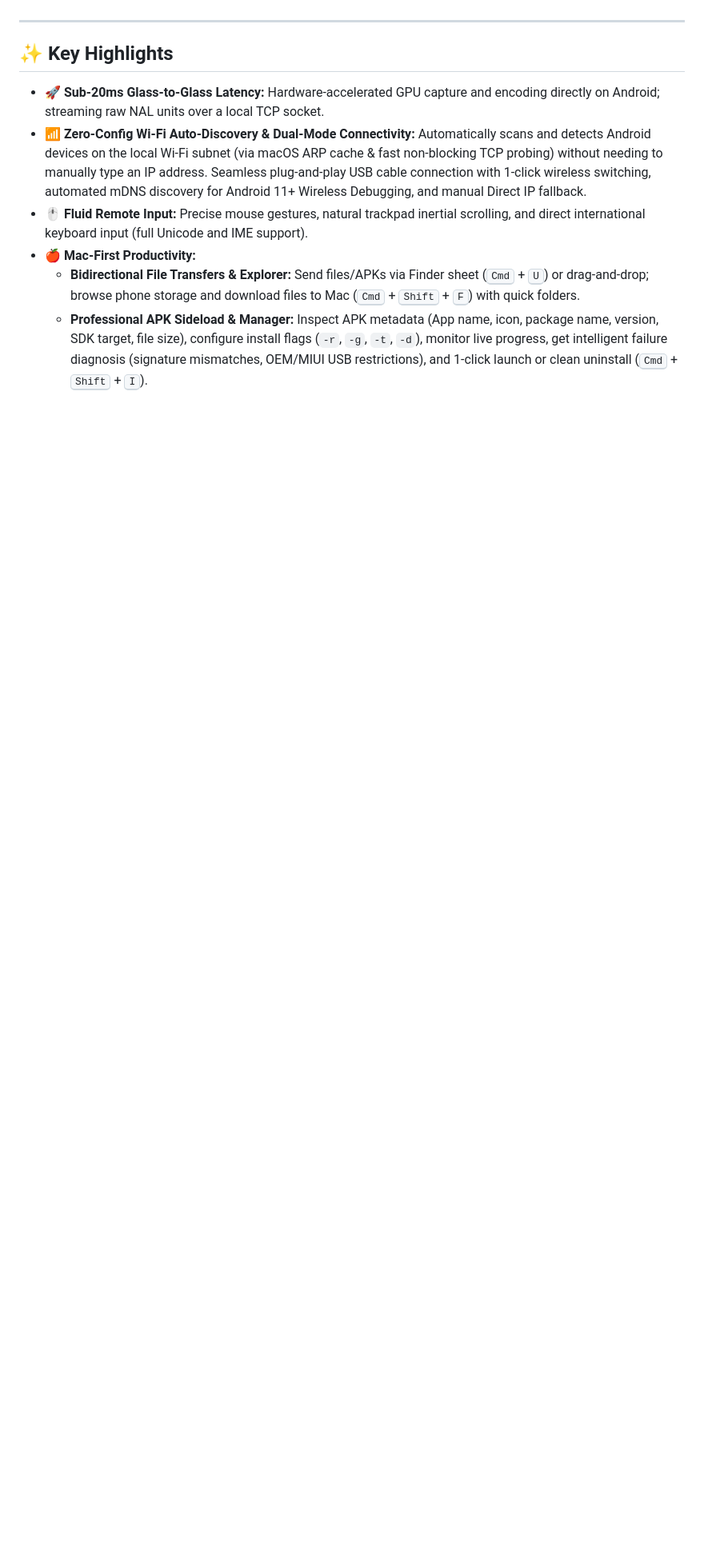
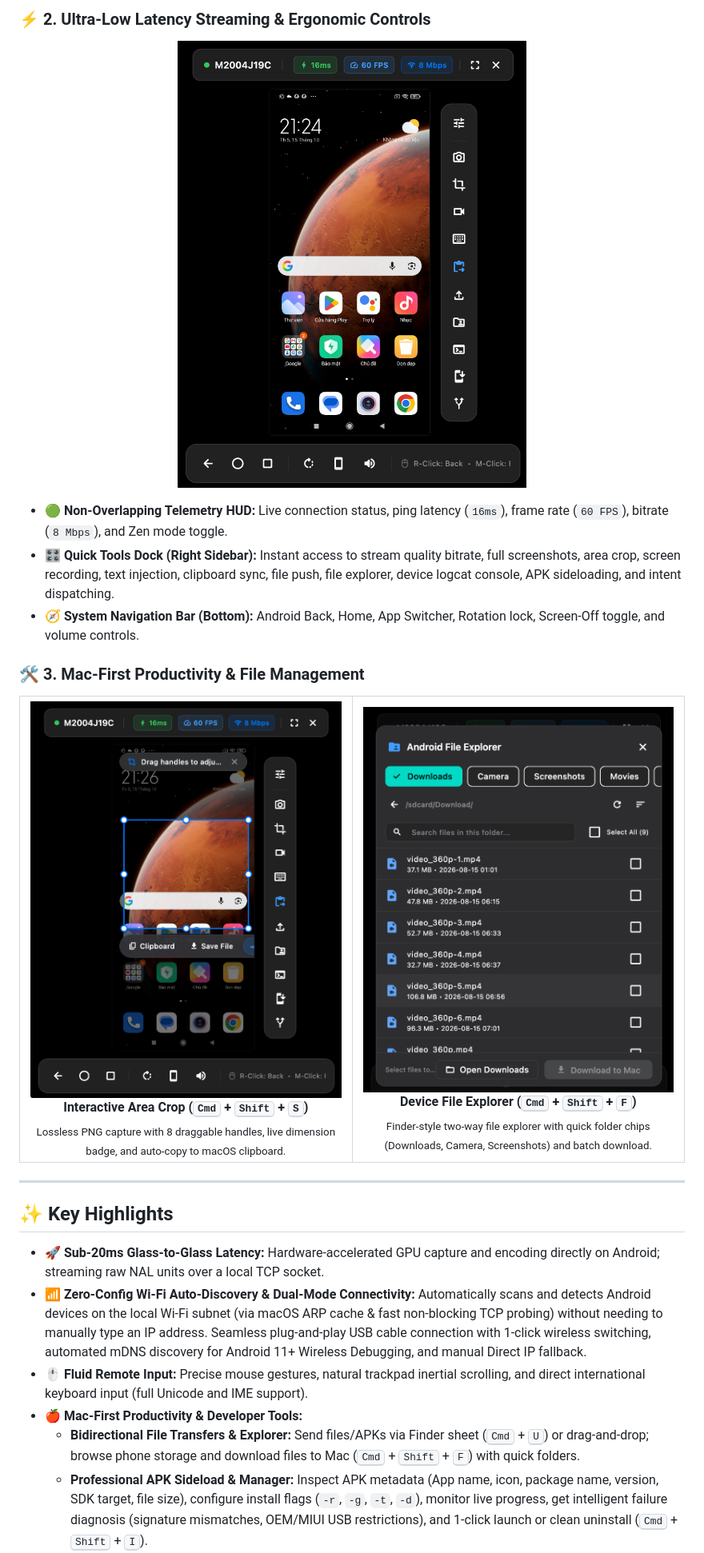
Before and after one commit to az-coder-123/azdroid, a Markdown page: README.md, the part around one of its changes. Shown at 80% size. Rendered like a GitHub page; pictures changed too: docs/images/deskdroid_area_crop.png (added), docs/images/deskdroid_file_explorer.png (added), docs/images/deskdroid_mirroring_workspace.png (added); blank space fills up the shorter version.

```diff
--- a/README.md
+++ b/README.md
@@ -29,3 +51,29 @@ DeskDroid bridges two core principles:
+### ⚡️ 2. Ultra-Low Latency Streaming & Ergonomic Controls
+
+<p align="center">
+  <img src="docs/images/deskdroid_mirroring_workspace.png" alt="Real-time Mirroring Viewport with Dock Controls" width="560">
+</p>
+
+- 🟢 **Non-Overlapping Telemetry HUD:** Live connection status, ping latency (`16ms`), frame rate (`60 FPS`), bitrate (`8 Mbps`), and Zen mode toggle.
+- 🎛️ **Quick Tools Dock (Right Sidebar):** Instant access to stream quality bitrate, full screenshots, area crop, screen recording, text injection, clipboard sync, file push, file explorer, device logcat console, APK sideloading, and intent dispatching.
+- 🧭 **System Navigation Bar (Bottom):** Android Back, Home, App Switcher, Rotation lock, Screen-Off toggle, and volume controls.
+
+### 🛠️ 3. Mac-First Productivity & File Management
+
+<table>
+  <tr>
+    <td width="50%" align="center" valign="top">
+      <img src="docs/images/deskdroid_area_crop.png" alt="Interactive Area Screenshot Crop" width="100%">
+      <br><b>Interactive Area Crop (<kbd>Cmd</kbd> + <kbd>Shift</kbd> + <kbd>S</kbd>)</b>
+      <br><sub>Lossless PNG capture with 8 draggable handles, live dimension badge, and auto-copy to macOS clipboard.</sub>
+    </td>
+    <td width="50%" align="center" valign="top">
+      <img src="docs/images/deskdroid_file_explorer.png" alt="Android File Explorer" width="100%">
+      <br><b>Device File Explorer (<kbd>Cmd</kbd> + <kbd>Shift</kbd> + <kbd>F</kbd>)</b>
+      <br><sub>Finder-style two-way file explorer with quick folder chips (Downloads, Camera, Screenshots) and batch download.</sub>
+    </td>
+  </tr>
+</table>
 
 ---
 
@@ -34,6 +82,6 @@ DeskDroid bridges two core principles:
 - 🚀 **Sub-20ms Glass-to-Glass Latency:** Hardware-accelerated GPU capture and encoding directly on Android; streaming raw NAL units over a local TCP socket.
 - 📶 **Zero-Config Wi-Fi Auto-Discovery & Dual-Mode Connectivity:** Automatically scans and detects Android devices on the local Wi-Fi subnet (via macOS ARP cache & fast non-blocking TCP probing) without needing to manually type an IP address. Seamless plug-and-play USB cable connection with 1-click wireless switching, automated mDNS discovery for Android 11+ Wireless Debugging, and manual Direct IP fallback.
 - 🖱️ **Fluid Remote Input:** Precise mouse gestures, natural trackpad inertial scrolling, and direct international keyboard input (full Unicode and IME support).
-- 🍎 **Mac-First Productivity:**
+- 🍎 **Mac-First Productivity & Developer Tools:**
   - **Bidirectional File Transfers & Explorer:** Send files/APKs via Finder sheet (<kbd>Cmd</kbd> + <kbd>U</kbd>) or drag-and-drop; browse phone storage and download files to Mac (<kbd>Cmd</kbd> + <kbd>Shift</kbd> + <kbd>F</kbd>) with quick folders.
   - **Professional APK Sideload & Manager:** Inspect APK metadata (App name, icon, package name, version, SDK target, file size), configure install flags (`-r`, `-g`, `-t`, `-d`), monitor live progress, get intelligent failure diagnosis (signature mismatches, OEM/MIUI USB restrictions), and 1-click launch or clean uninstall (<kbd>Cmd</kbd> + <kbd>Shift</kbd> + <kbd>I</kbd>).
```
Also changed, not shown: other parts of README.md (+35 -10 lines), docs/images/deskdroid_device_discovery.png (added), docs/images/deskdroid_features_showcase.png (added).
